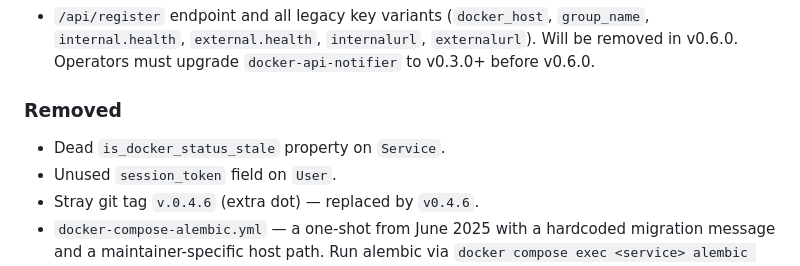
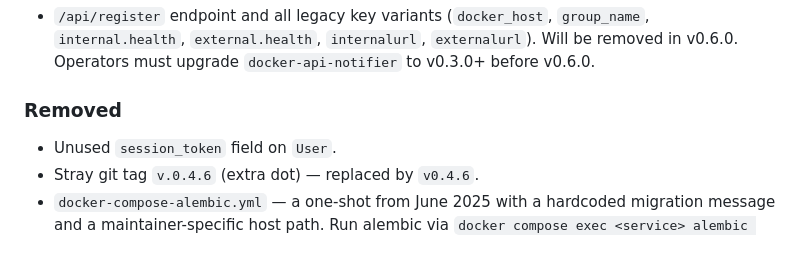
Before and after one commit to crzykidd/service-tracker-dashboard, a Markdown page: CHANGELOG.md, the part around the change. GitHub-like rendering.

```diff
--- a/CHANGELOG.md
+++ b/CHANGELOG.md
@@ -48,7 +48,6 @@ and this project adheres to [Semantic Versioning](https://semver.org/spec/v2.0.0
   must upgrade `docker-api-notifier` to v0.3.0+ before v0.6.0.
 
 ### Removed
-- Dead `is_docker_status_stale` property on `Service`.
 - Unused `session_token` field on `User`.
 - Stray git tag `v.0.4.6` (extra dot) — replaced by `v0.4.6`.
 - `docker-compose-alembic.yml` — a one-shot from June 2025 with a
```
Also changed, not shown: docs/PRD.md (+6 -3 lines).
